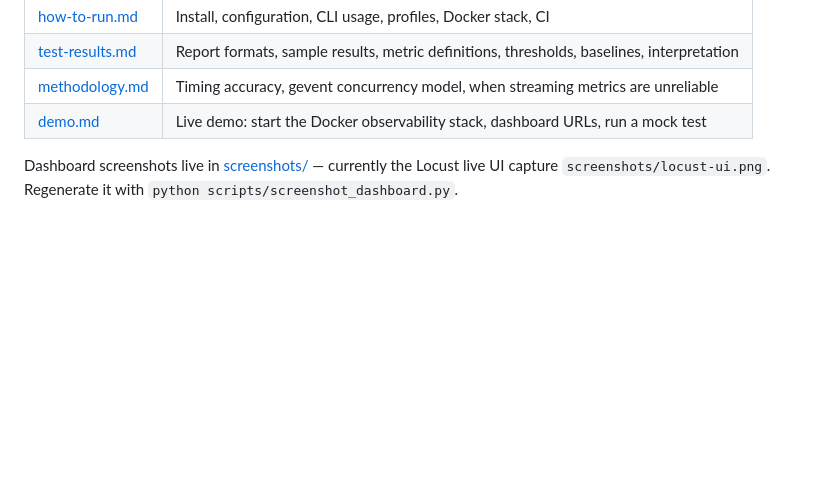
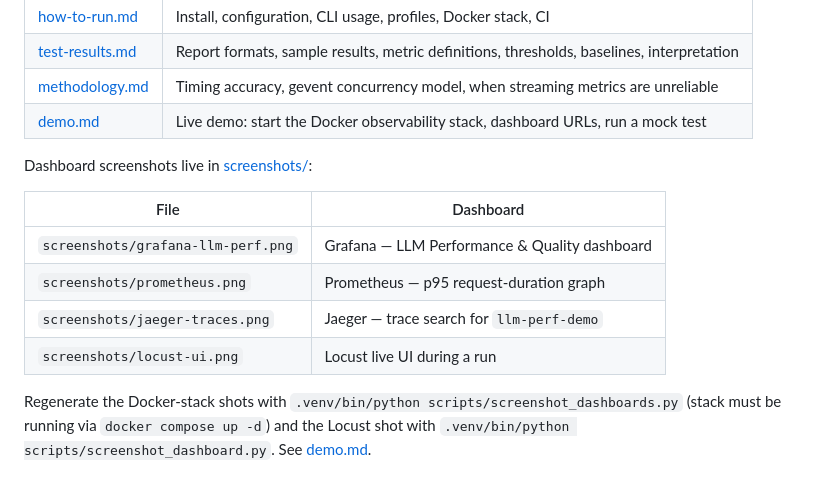
Before and after one commit to doijodevenkateshwara-oss/Ai-performance_and_bench-marking, a Markdown page: docs/README.md, the part around the change. Drawn GitHub-style; blank space fills up the shorter version.

```diff
--- a/docs/README.md
+++ b/docs/README.md
@@ -11,6 +11,16 @@ This directory contains the framework documentation:
 | [methodology.md](methodology.md) | Timing accuracy, gevent concurrency model, when streaming metrics are unreliable |
 | [demo.md](demo.md) | Live demo: start the Docker observability stack, dashboard URLs, run a mock test |
 
-Dashboard screenshots live in [screenshots/](screenshots/) — currently the
-Locust live UI capture `screenshots/locust-ui.png`. Regenerate it with
-`python scripts/screenshot_dashboard.py`.
+Dashboard screenshots live in [screenshots/](screenshots/):
+
+| File | Dashboard |
+|---|---|
+| `screenshots/grafana-llm-perf.png` | Grafana — LLM Performance & Quality dashboard |
+| `screenshots/prometheus.png` | Prometheus — p95 request-duration graph |
+| `screenshots/jaeger-traces.png` | Jaeger — trace search for `llm-perf-demo` |
+| `screenshots/locust-ui.png` | Locust live UI during a run |
+
+Regenerate the Docker-stack shots with
+`.venv/bin/python scripts/screenshot_dashboards.py` (stack must be running via
+`docker compose up -d`) and the Locust shot with
+`.venv/bin/python scripts/screenshot_dashboard.py`. See [demo.md](demo.md).
```
Also changed, not shown: docs/screenshots/grafana-llm-perf.png (added), docs/screenshots/jaeger-traces.png (added), docs/screenshots/locust-ui.png, docs/screenshots/prometheus.png (added), 2 other files.
